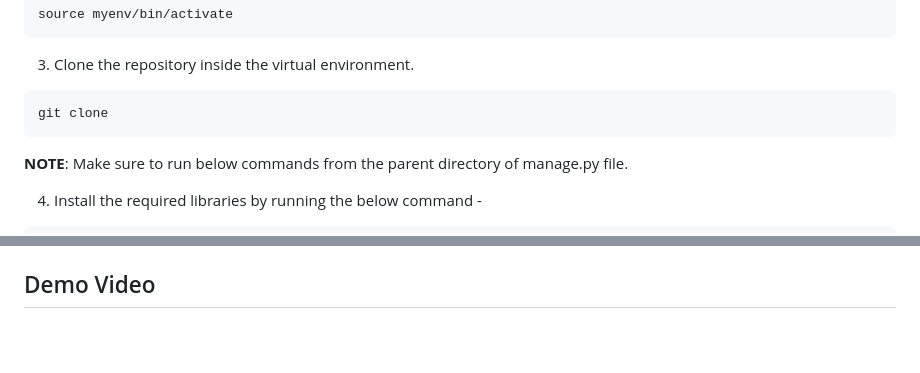
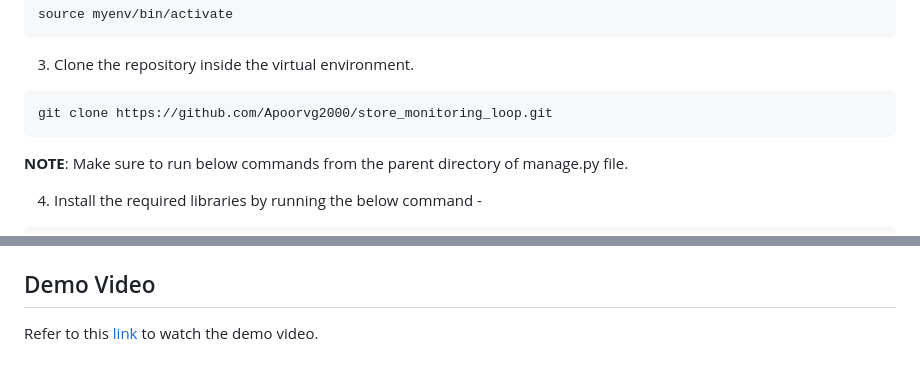
Before and after one commit to Apoorvg2000/store_monitoring_loop, a Markdown page: README.md, 2 parts joined by grey strips. GitHub-like rendering; blank space fills up the shorter version.

````diff
--- a/README.md
+++ b/README.md
@@ -68,7 +68,7 @@ source myenv/bin/activate
 3. Clone the repository inside the virtual environment.
 
 ```
-git clone
+git clone https://github.com/Apoorvg2000/store_monitoring_loop.git
 ```
 
 **NOTE**: Make sure to run below commands from the parent directory of manage.py file.
@@ -104,3 +104,5 @@ Now open your web browser and enter the following address to launch the web app
 9. To view the generated report, enter the the `report_id` and hit `Get Report` button. This will show the generated report and its url on the local computer, on the webpage if it is completed with its `Status` as "Completed", otherwise its `Status` will be shown as "Running".
 
 ## Demo Video
+
+Refer to this [link](https://drive.google.com/file/d/1fgLPQOHqMFRLEEwXjqcU5HHz59YWjuyU/view?usp=share_link) to watch the demo video.
````
